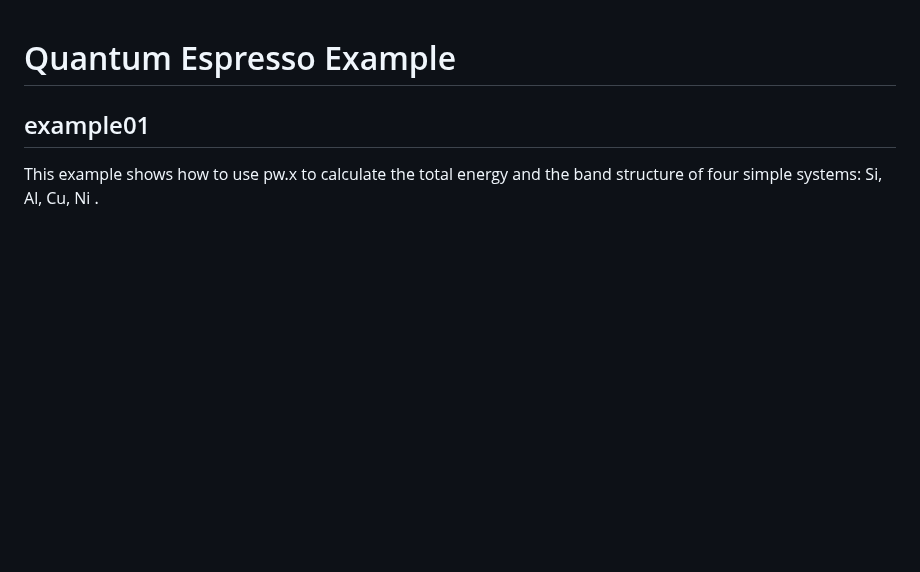
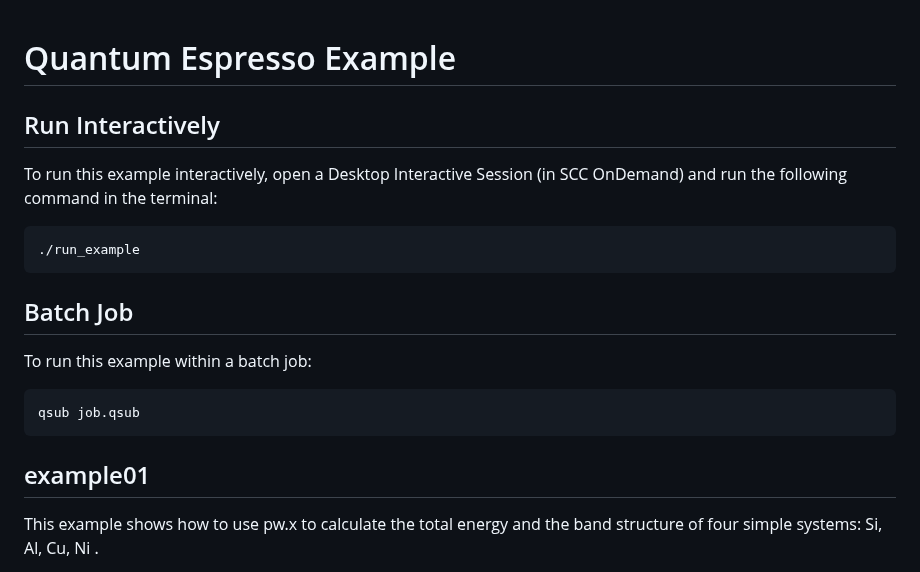
Before and after one commit to bu-rcs/Intro_to_SCC, a Markdown page: code/QuantumEspresso/README.md, the part around the change. Drawn GitHub-style; blank space fills up the shorter version.

Commit message:
Add directions on how to run example

````diff
--- a/code/QuantumEspresso/README.md
+++ b/code/QuantumEspresso/README.md
@@ -1,4 +1,22 @@
 # Quantum Espresso Example
+
+
+## Run Interactively
+
+To run this example interactively, open a Desktop Interactive Session (in SCC OnDemand) and run the following command in the terminal:
+
+```
+./run_example
+```
+
+## Batch Job
+
+To run this example within a batch job:
+
+```
+qsub job.qsub
+```
+
 ## example01
 
 This example shows how to use pw.x to calculate the total energy
````
